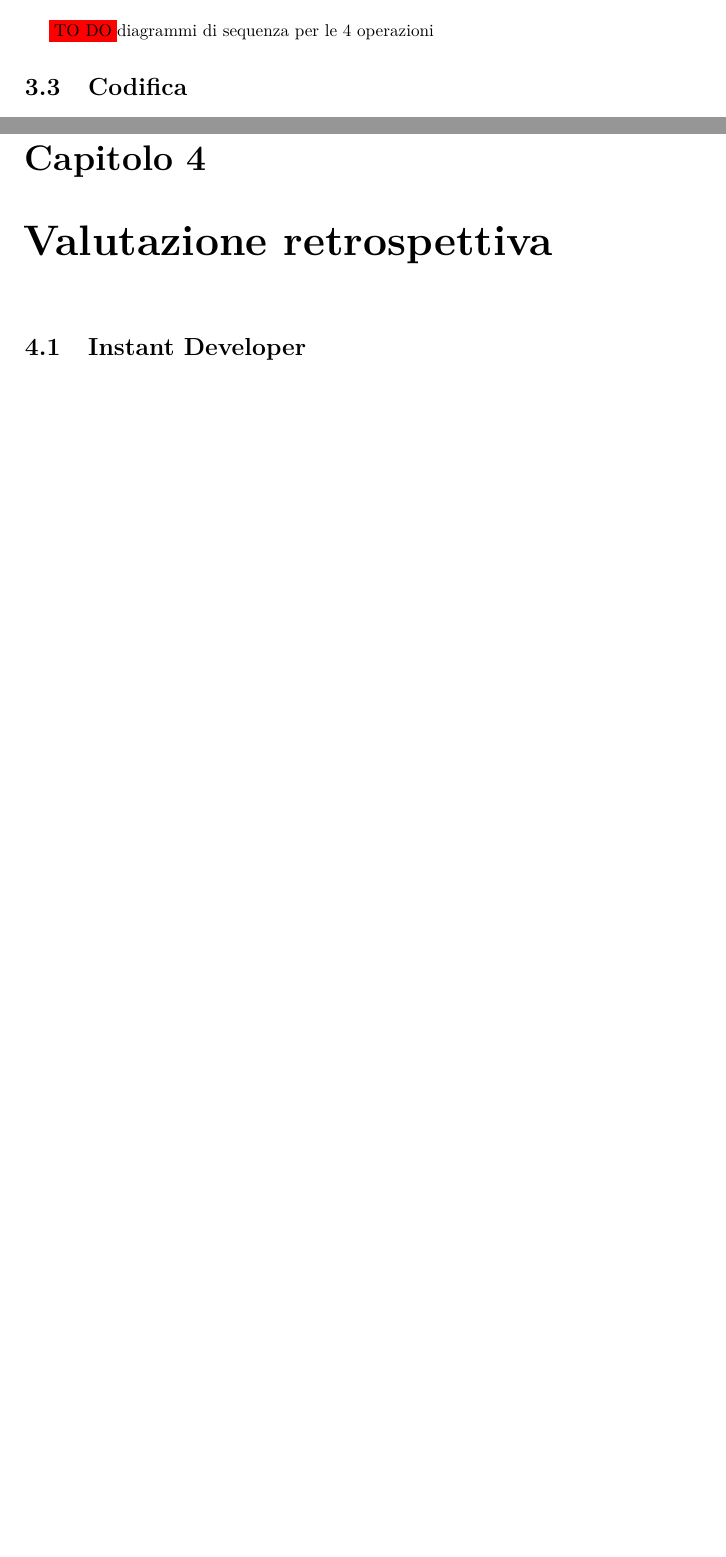
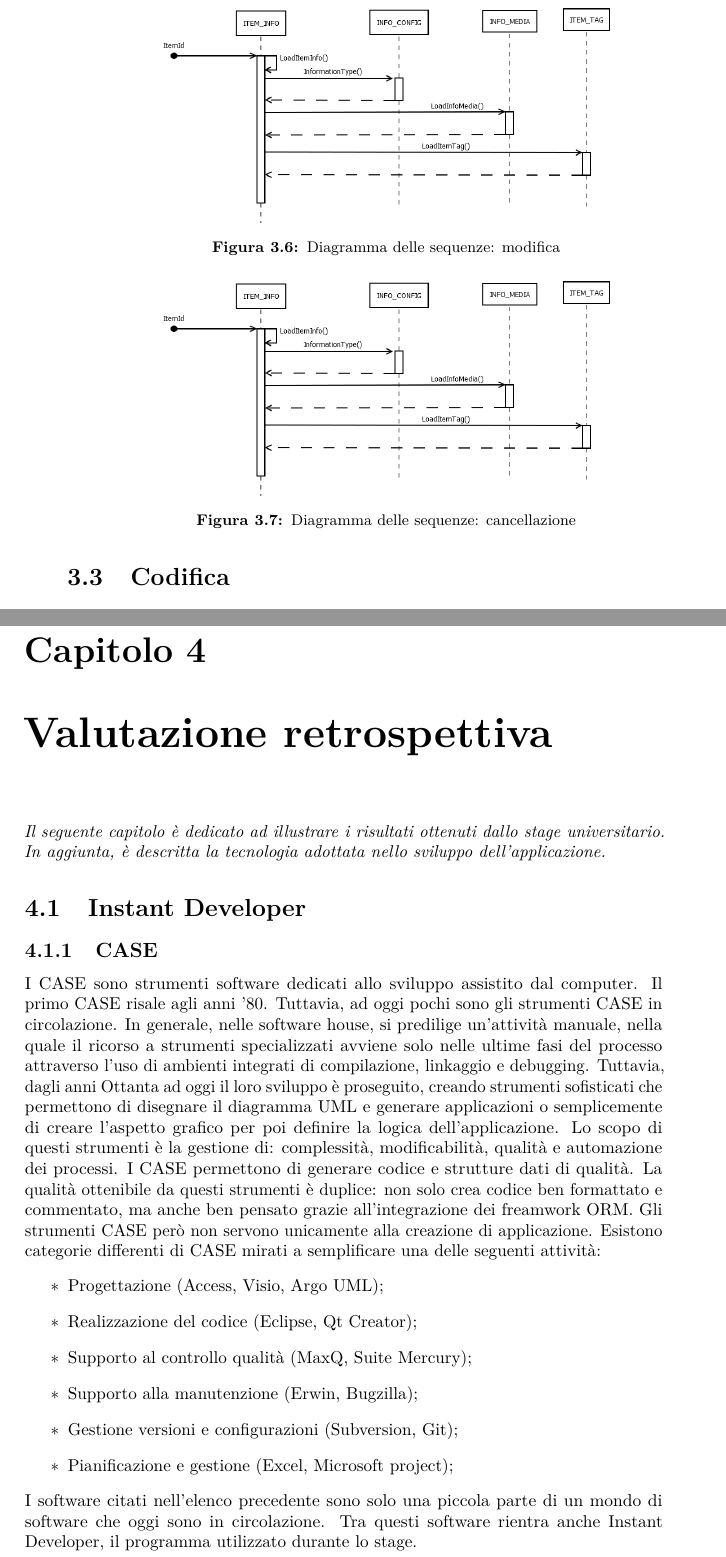
Before and after one commit to riccardobek/Tesi, a LaTeX thesis (tesi.tex, which reads capitoli/capitolo-3-test.tex, capitoli/capitolo-4-test.tex): two parts of pages 35 and 41 of 49 before the commit and two parts of pages 36 and 43 of 51 after it, joined at a grey line, cut at the place of the change, the shorter picture padded with empty space. Compiled offline with pdfLaTeX.

Commit message:
Diagrammi di sequenza + sezione nuova cap 4

```diff
--- a/capitoli/capitolo-3-test.tex
+++ b/capitoli/capitolo-3-test.tex
@@ -98,11 +112,23 @@ In questo caso, è necessario creare un articolo ITEM e poi prendere in esame gl
 \paragraph{Modifica}
 In questo caso la modifica è uguale all'inserimento. La differenza è che nella fase di modifica dopo aver selezionato l'articolo desiderato, è caricata la videata di dettaglio con le informazioni che sarà possibile modificare a volte forzando l'update.
 
+\begin{figure}[!h]
+	\centering
+	\includegraphics[width=0.7\columnwidth]{Caricamento}
+	\caption{Diagramma delle sequenze: modifica}
+	\label{DS:modifica}
+\end{figure}
+
 \paragraph{Cancellazione}
 Ultima ma non meno importante è l' operazione di cancellazione. L'eliminazione di ogni singolo record di uno specifico articolo deve avvenire senza lasciare record orfani, pertanto la cancellazione ha inizio dai figli. L'ultima operazione manda in eliminazione l'articolo (ITEM) per il quale è prevista la cancellazione logica: cambio lo XState di un campo del record da "I" (Insert) o "M"(Modified) a "D" (Deleted) ed aggiorno XUpdDatetime.\\
 
+\begin{figure}[!h]
+	\centering
+	\includegraphics[width=0.7\columnwidth]{Caricamento}
+	\caption{Diagramma delle sequenze: cancellazione}
+	\label{DS:cancellazione}
+\end{figure}
 
-\todo diagrammi di sequenza per le 4 operazioni
 
 
 \section{Codifica}
--- a/capitoli/capitolo-4-test.tex
+++ b/capitoli/capitolo-4-test.tex
@@ -1,4 +1,24 @@
 \chapter{Valutazione retrospettiva}
+\textit{Il seguente capitolo è dedicato ad illustrare i risultati ottenuti dallo stage universitario. In aggiunta, è descritta la tecnologia adottata nello sviluppo dell'applicazione.}
+
 \section{\inde}
 
+\subsection{CASE}
+I CASE sono strumenti software dedicati allo sviluppo assistito dal computer. Il primo CASE risale agli anni '80. Tuttavia, ad oggi pochi sono gli strumenti CASE in circolazione. In generale, nelle software house, si predilige un'attività manuale, nella quale il ricorso a strumenti specializzati avviene solo nelle ultime fasi del processo attraverso l'uso di ambienti integrati di compilazione, linkaggio e debugging.
+Tuttavia, dagli anni Ottanta ad oggi il loro sviluppo è proseguito, creando strumenti sofisticati che permettono di disegnare il diagramma UML e generare applicazioni o semplicemente di creare l'aspetto grafico per poi definire la logica dell'applicazione.
+Lo scopo di questi strumenti è la gestione di: complessità, modificabilità, qualità e automazione dei processi. I CASE permettono di generare codice e strutture dati di qualità. La qualità ottenibile da questi strumenti è duplice: non solo crea codice ben formattato e commentato, ma anche ben pensato grazie all'integrazione dei freamwork ORM.
+Gli strumenti CASE però non servono unicamente alla creazione di applicazione. Esistono categorie differenti di CASE mirati a semplificare una delle seguenti attività:
+\begin{itemize}
+	\item Progettazione (Access, Visio, Argo UML);
+	\item Realizzazione del codice (Eclipse, Qt Creator);
+	\item Supporto al controllo qualità (MaxQ, Suite Mercury);
+	\item Supporto alla manutenzione (Erwin, Bugzilla);
+	\item Gestione versioni e configurazioni (Subversion, Git);
+	\item Pianificazione e gestione (Excel, Microsoft project);
+\end{itemize}
+I software citati nell'elenco precedente sono solo una piccola parte di un mondo di software che oggi sono in circolazione. Tra questi software rientra anche \inde, il programma utilizzato durante lo stage.
+
+
+
+
 \subsection{\inde: creazione di una schermata base}
--- a/tesi.tex
+++ b/tesi.tex
@@ -86,7 +86,7 @@
                                         % 3. compilare ancora tesi.tex.
 
 \usepackage{lmodern}
-
+\renewcommand{\arraystretch}{1.5}
 
 
 \input{tesi-config}                     % file con le impostazioni personali
```
Also changed, not shown: immagini/Caricamento.png (added), immagini/usecase/scenario-principale.png (deleted), tesi.pdf, capitoli/capitolo-3-test.tex (14 more changed lines), capitoli/capitolo-4-test.tex (8 more changed lines).
